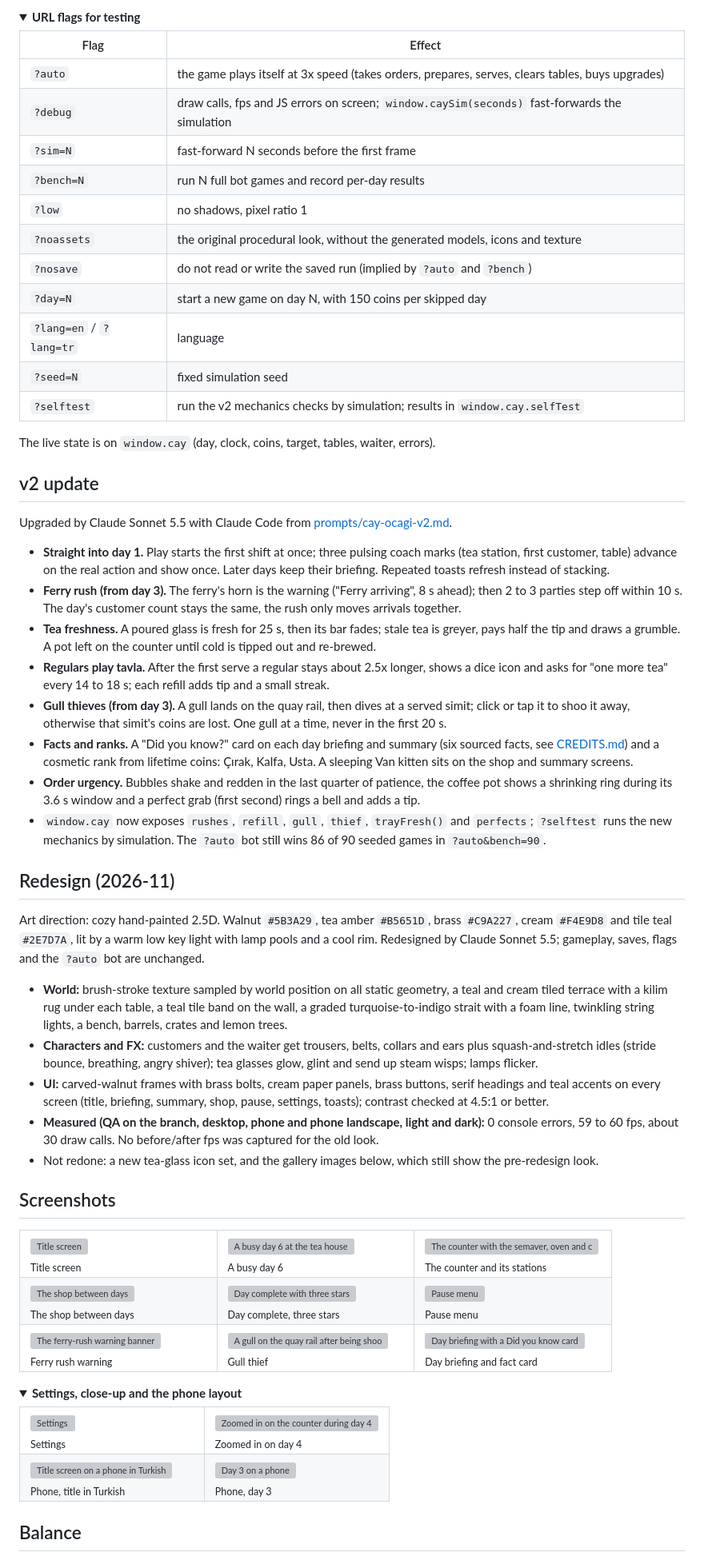
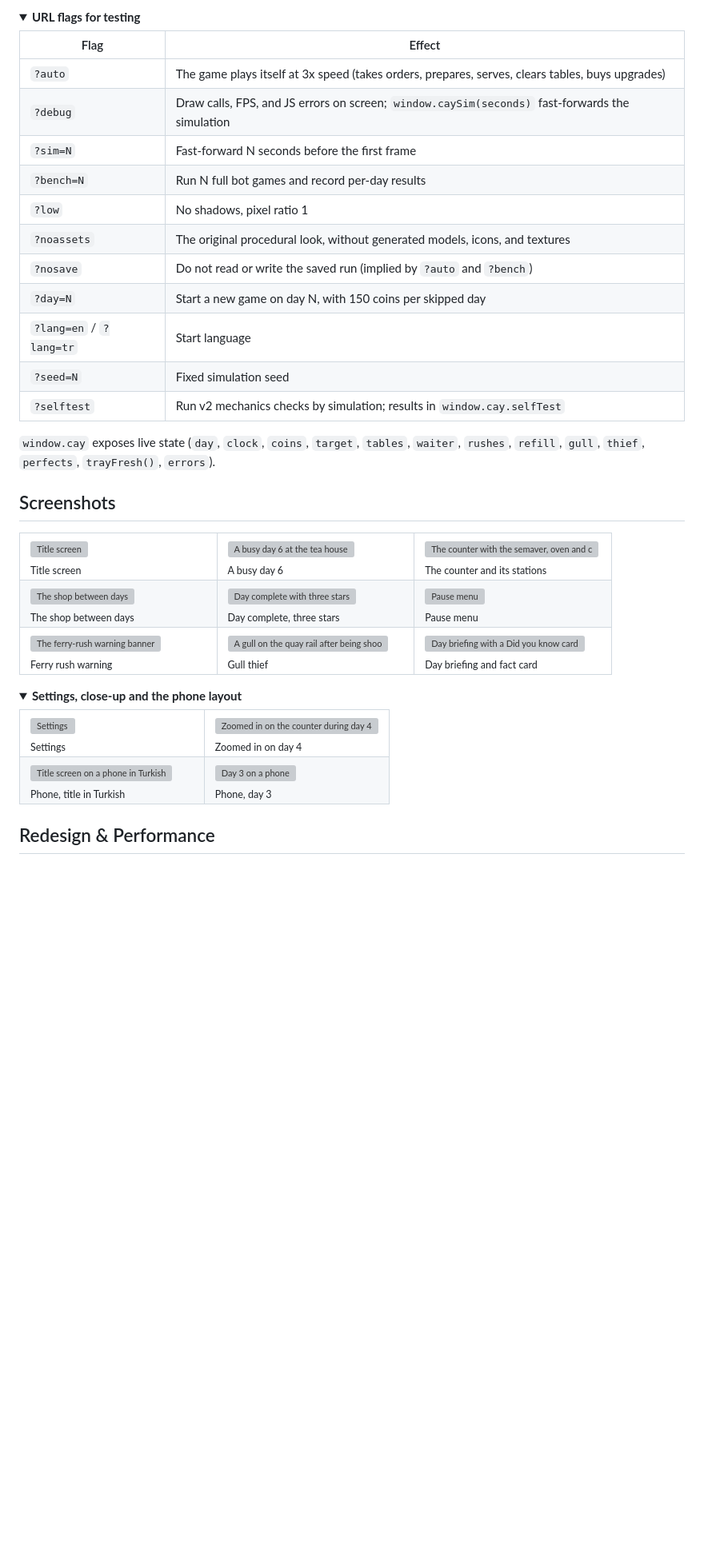
Before and after one commit to Furkiozknn/cay-ocagi, a Markdown page: README.md, the part around one of its changes. Shown at 80% size. GitHub-like rendering; folded sections open; blank space fills up the shorter version; grey boxes are pictures that could not be loaded.

```diff
--- a/README.md
+++ b/README.md
@@ -87,55 +80,21 @@ follows the browser language.
 
 | Flag | Effect |
 |---|---|
-| `?auto` | the game plays itself at 3x speed (takes orders, prepares, serves, clears tables, buys upgrades) |
-| `?debug` | draw calls, fps and JS errors on screen; `window.caySim(seconds)` fast-forwards the simulation |
-| `?sim=N` | fast-forward N seconds before the first frame |
-| `?bench=N` | run N full bot games and record per-day results |
-| `?low` | no shadows, pixel ratio 1 |
-| `?noassets` | the original procedural look, without the generated models, icons and texture |
-| `?nosave` | do not read or write the saved run (implied by `?auto` and `?bench`) |
-| `?day=N` | start a new game on day N, with 150 coins per skipped day |
-| `?lang=en` / `?lang=tr` | language |
-| `?seed=N` | fixed simulation seed |
-| `?selftest` | run the v2 mechanics checks by simulation; results in `window.cay.selfTest` |
+| `?auto` | The game plays itself at 3x speed (takes orders, prepares, serves, clears tables, buys upgrades) |
+| `?debug` | Draw calls, FPS, and JS errors on screen; `window.caySim(seconds)` fast-forwards the simulation |
+| `?sim=N` | Fast-forward N seconds before the first frame |
+| `?bench=N` | Run N full bot games and record per-day results |
+| `?low` | No shadows, pixel ratio 1 |
+| `?noassets` | The original procedural look, without generated models, icons, and textures |
+| `?nosave` | Do not read or write the saved run (implied by `?auto` and `?bench`) |
+| `?day=N` | Start a new game on day N, with 150 coins per skipped day |
+| `?lang=en` / `?lang=tr` | Start language |
+| `?seed=N` | Fixed simulation seed |
+| `?selftest` | Run v2 mechanics checks by simulation; results in `window.cay.selfTest` |
 
-The live state is on `window.cay` (day, clock, coins, target, tables, waiter, errors).
+`window.cay` exposes live state (`day`, `clock`, `coins`, `target`, `tables`, `waiter`, `rushes`, `refill`, `gull`, `thief`, `perfects`, `trayFresh()`, `errors`).
 
 </details>
-
-## v2 update
-
-Upgraded by Claude Sonnet 5.5 with Claude Code from [prompts/cay-ocagi-v2.md](prompts/cay-ocagi-v2.md).
-
-- **Straight into day 1.** Play starts the first shift at once; three pulsing coach marks (tea station, first customer,
-  table) advance on the real action and show once. Later days keep their briefing. Repeated toasts refresh instead of
-  stacking.
-- **Ferry rush (from day 3).** The ferry's horn is the warning ("Ferry arriving", 8 s ahead); then 2 to 3 parties step
-  off within 10 s. The day's customer count stays the same, the rush only moves arrivals together.
-- **Tea freshness.** A poured glass is fresh for 25 s, then its bar fades; stale tea is greyer, pays half the tip and
-  draws a grumble. A pot left on the counter until cold is tipped out and re-brewed.
-- **Regulars play tavla.** After the first serve a regular stays about 2.5x longer, shows a dice icon and asks for "one
-  more tea" every 14 to 18 s; each refill adds tip and a small streak.
-- **Gull thieves (from day 3).** A gull lands on the quay rail, then dives at a served simit; click or tap it to shoo it
-  away, otherwise that simit's coins are lost. One gull at a time, never in the first 20 s.
-- **Facts and ranks.** A "Did you know?" card on each day briefing and summary (six sourced facts, see
-  [CREDITS.md](CREDITS.md)) and a cosmetic rank from lifetime coins: Çırak, Kalfa, Usta. A sleeping Van kitten sits on the
-  shop and summary screens.
-- **Order urgency.** Bubbles shake and redden in the last quarter of patience, the coffee pot shows a shrinking ring
-  during its 3.6 s window and a perfect grab (first second) rings a bell and adds a tip.
-- `window.cay` now exposes `rushes`, `refill`, `gull`, `thief`, `trayFresh()` and `perfects`; `?selftest` runs the new
-  mechanics by simulation. The `?auto` bot still wins 86 of 90 seeded games in `?auto&bench=90`.
-
-## Redesign (2026-11)
-
-Art direction: cozy hand-painted 2.5D. Walnut `#5B3A29`, tea amber `#B5651D`, brass `#C9A227`, cream `#F4E9D8` and tile teal `#2E7D7A`, lit by a warm low key light with lamp pools and a cool rim.
-Redesigned by Claude Sonnet 5.5; gameplay, saves, flags and the `?auto` bot are unchanged.
-
-- **World:** brush-stroke texture sampled by world position on all static geometry, a teal and cream tiled terrace with a kilim rug under each table, a teal tile band on the wall, a graded turquoise-to-indigo strait with a foam line, twinkling string lights, a bench, barrels, crates and lemon trees.
-- **Characters and FX:** customers and the waiter get trousers, belts, collars and ears plus squash-and-stretch idles (stride bounce, breathing, angry shiver); tea glasses glow, glint and send up steam wisps; lamps flicker.
-- **UI:** carved-walnut frames with brass bolts, cream paper panels, brass buttons, serif headings and teal accents on every screen (title, briefing, summary, shop, pause, settings, toasts); contrast checked at 4.5:1 or better.
-- **Measured (QA on the branch, desktop, phone and phone landscape, light and dark):** 0 console errors, 59 to 60 fps, about 30 draw calls. No before/after fps was captured for the old look.
-- Not redone: a new tea-glass icon set, and the gallery images below, which still show the pre-redesign look.
 
 ## Screenshots
 
@@ -149,7 +108,8 @@ Redesigned by Claude Sonnet 5.5; gameplay, saves, flags and the `?auto` bot are
     <td><img src="docs/shop_en.png" alt="The shop between days"><br><sub>The shop between days</sub></td>
     <td><img src="docs/summary_en.png" alt="Day complete with three stars"><br><sub>Day complete, three stars</sub></td>
     <td><img src="docs/pause_en.png" alt="Pause menu"><br><sub>Pause menu</sub></td>
-  </tr>  <tr>
+  </tr>
+  <tr>
     <td><img src="docs/rush_en.png" alt="The ferry-rush warning banner"><br><sub>Ferry rush warning</sub></td>
     <td><img src="docs/gull_en.png" alt="A gull on the quay rail after being shooed"><br><sub>Gull thief</sub></td>
     <td><img src="docs/briefing_en.png" alt="Day briefing with a Did you know card"><br><sub>Day briefing and fact card</sub></td>
@@ -172,5 +132,5 @@ Redesigned by Claude Sonnet 5.5; gameplay, saves, flags and the `?auto` bot are
 
 </details>
 
-## Balance
+## Redesign & Performance
 
```
Also changed, not shown: other parts of README.md (+90 -91 lines).
